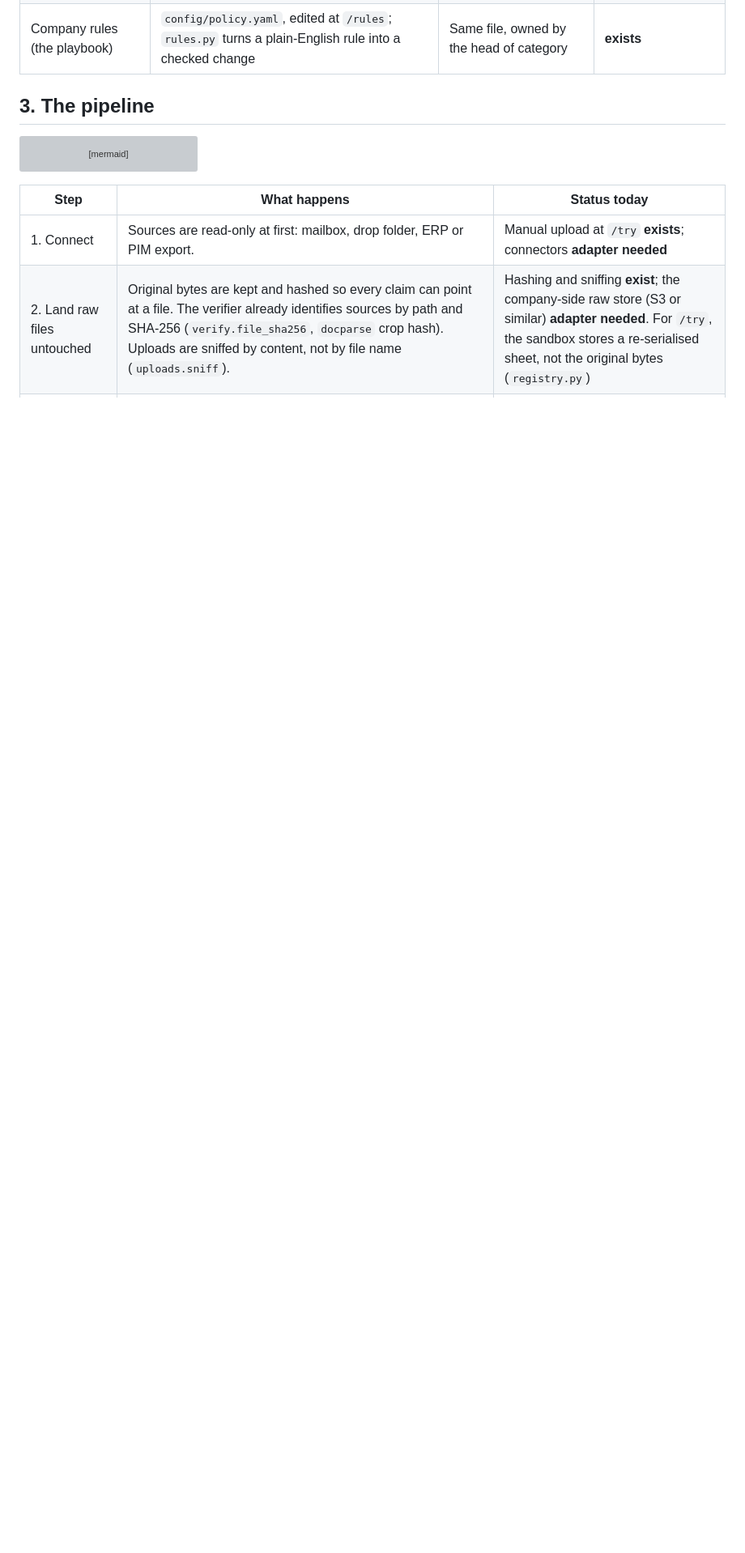
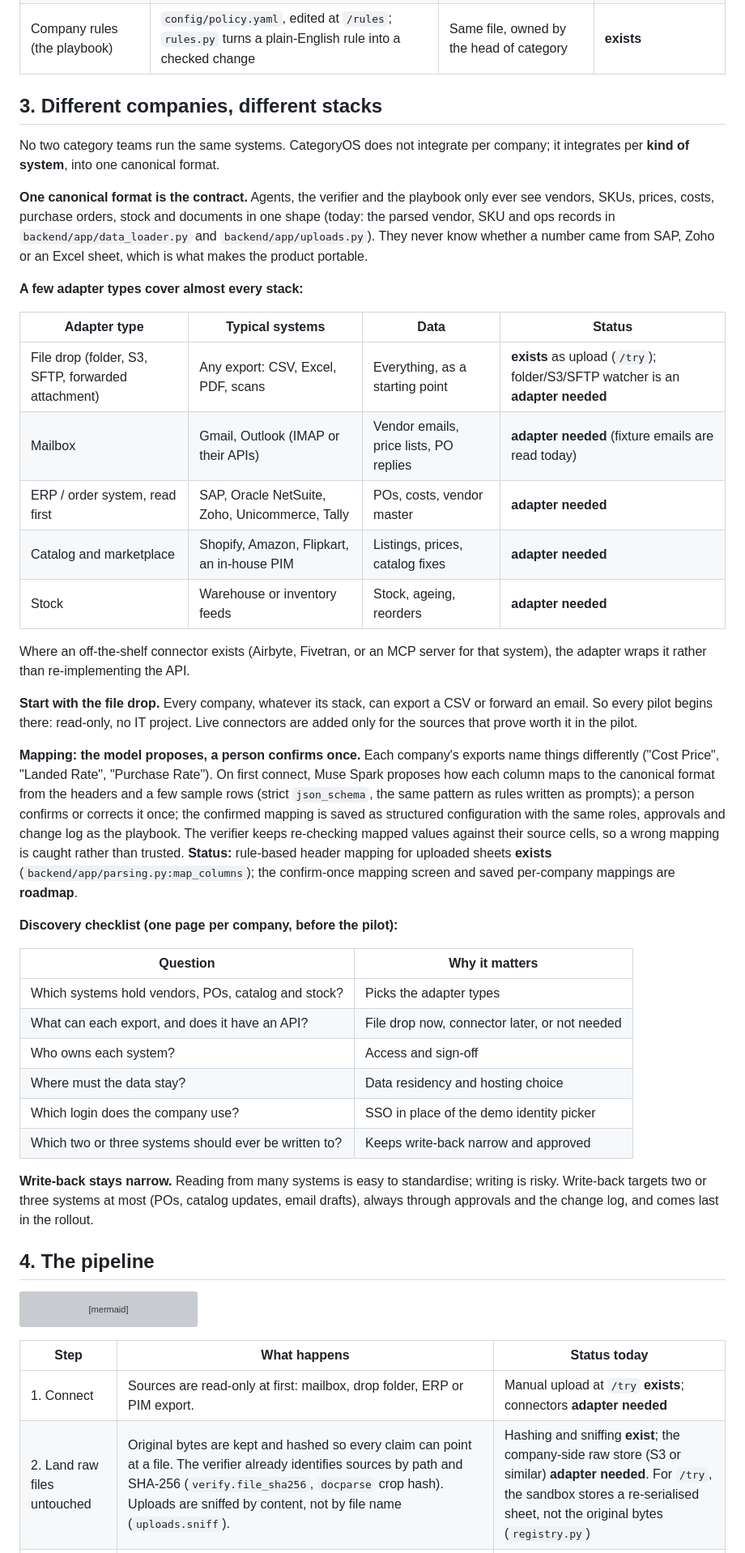
Before and after one commit to Nandish3010/categoryos, a Markdown page: docs/pitch/enterprise-integration.md, the part around one of its changes. Shown at 81% size. Drawn GitHub-style; blank space fills up the shorter version; grey boxes are pictures that could not be loaded.

Commit message:
Docs: submission text led by the verifier; integration plan for different company stacks
Co-Authored-By: Claude Opus 5.5 <noreply@anthropic.com>

````diff
--- a/docs/pitch/enterprise-integration.md
+++ b/docs/pitch/enterprise-integration.md
@@ -28,7 +28,42 @@ A category team's data lives in a dozen places that do not talk to each other. V
 | Finance approvals | Approval tiers in the playbook; approvals recorded in SQLite; `ops/outbox.py` queues drafts and approving marks them `sent_simulated` | Approval request into the company's approval tool or email; sign-off written back | Tiers and queue **exist**; integration **roadmap** |
 | Company rules (the playbook) | `config/policy.yaml`, edited at `/rules`; `rules.py` turns a plain-English rule into a checked change | Same file, owned by the head of category | **exists** |
 
-## 3. The pipeline
+## 3. Different companies, different stacks
+
+No two category teams run the same systems. CategoryOS does not integrate per company; it integrates per **kind of system**, into one canonical format.
+
+**One canonical format is the contract.** Agents, the verifier and the playbook only ever see vendors, SKUs, prices, costs, purchase orders, stock and documents in one shape (today: the parsed vendor, SKU and ops records in `backend/app/data_loader.py` and `backend/app/uploads.py`). They never know whether a number came from SAP, Zoho or an Excel sheet, which is what makes the product portable.
+
+**A few adapter types cover almost every stack:**
+
+| Adapter type | Typical systems | Data | Status |
+|---|---|---|---|
+| File drop (folder, S3, SFTP, forwarded attachment) | Any export: CSV, Excel, PDF, scans | Everything, as a starting point | **exists** as upload (`/try`); folder/S3/SFTP watcher is an **adapter needed** |
+| Mailbox | Gmail, Outlook (IMAP or their APIs) | Vendor emails, price lists, PO replies | **adapter needed** (fixture emails are read today) |
+| ERP / order system, read first | SAP, Oracle NetSuite, Zoho, Unicommerce, Tally | POs, costs, vendor master | **adapter needed** |
+| Catalog and marketplace | Shopify, Amazon, Flipkart, an in-house PIM | Listings, prices, catalog fixes | **adapter needed** |
+| Stock | Warehouse or inventory feeds | Stock, ageing, reorders | **adapter needed** |
+
+Where an off-the-shelf connector exists (Airbyte, Fivetran, or an MCP server for that system), the adapter wraps it rather than re-implementing the API.
+
+**Start with the file drop.** Every company, whatever its stack, can export a CSV or forward an email. So every pilot begins there: read-only, no IT project. Live connectors are added only for the sources that prove worth it in the pilot.
+
+**Mapping: the model proposes, a person confirms once.** Each company's exports name things differently ("Cost Price", "Landed Rate", "Purchase Rate"). On first connect, Muse Spark proposes how each column maps to the canonical format from the headers and a few sample rows (strict `json_schema`, the same pattern as rules written as prompts); a person confirms or corrects it once; the confirmed mapping is saved as structured configuration with the same roles, approvals and change log as the playbook. The verifier keeps re-checking mapped values against their source cells, so a wrong mapping is caught rather than trusted. **Status:** rule-based header mapping for uploaded sheets **exists** (`backend/app/parsing.py:map_columns`); the confirm-once mapping screen and saved per-company mappings are **roadmap**.
+
+**Discovery checklist (one page per company, before the pilot):**
+
+| Question | Why it matters |
+|---|---|
+| Which systems hold vendors, POs, catalog and stock? | Picks the adapter types |
+| What can each export, and does it have an API? | File drop now, connector later, or not needed |
+| Who owns each system? | Access and sign-off |
+| Where must the data stay? | Data residency and hosting choice |
+| Which login does the company use? | SSO in place of the demo identity picker |
+| Which two or three systems should ever be written to? | Keeps write-back narrow and approved |
+
+**Write-back stays narrow.** Reading from many systems is easy to standardise; writing is risky. Write-back targets two or three systems at most (POs, catalog updates, email drafts), always through approvals and the change log, and comes last in the rollout.
+
+## 4. The pipeline
 
 ```mermaid
 flowchart LR
````
Also changed, not shown: other parts of docs/pitch/enterprise-integration.md (+4 -4 lines), docs/submission/submission.md (added, +65 -0 lines).
